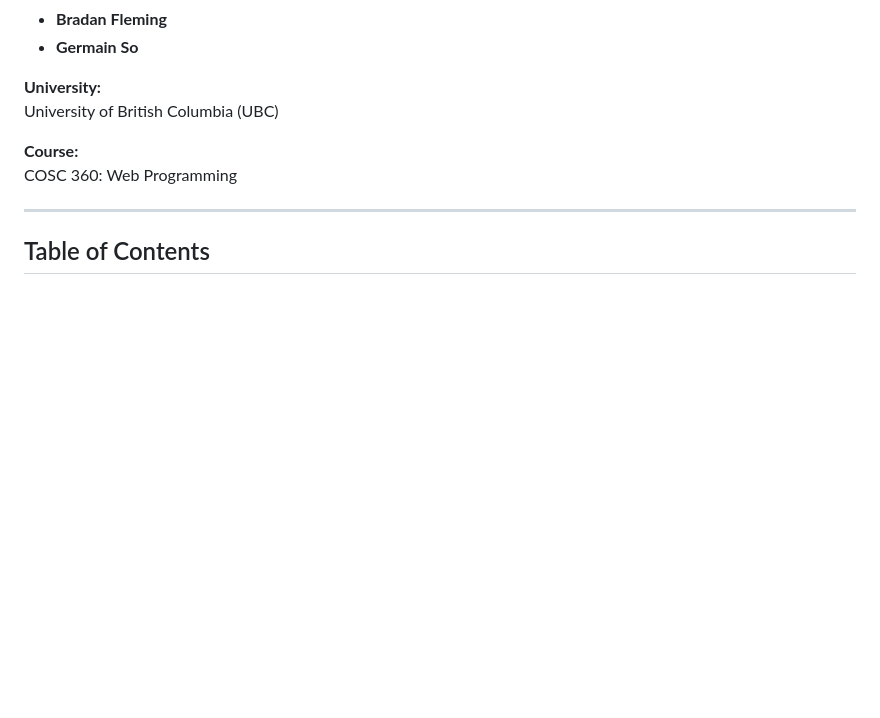
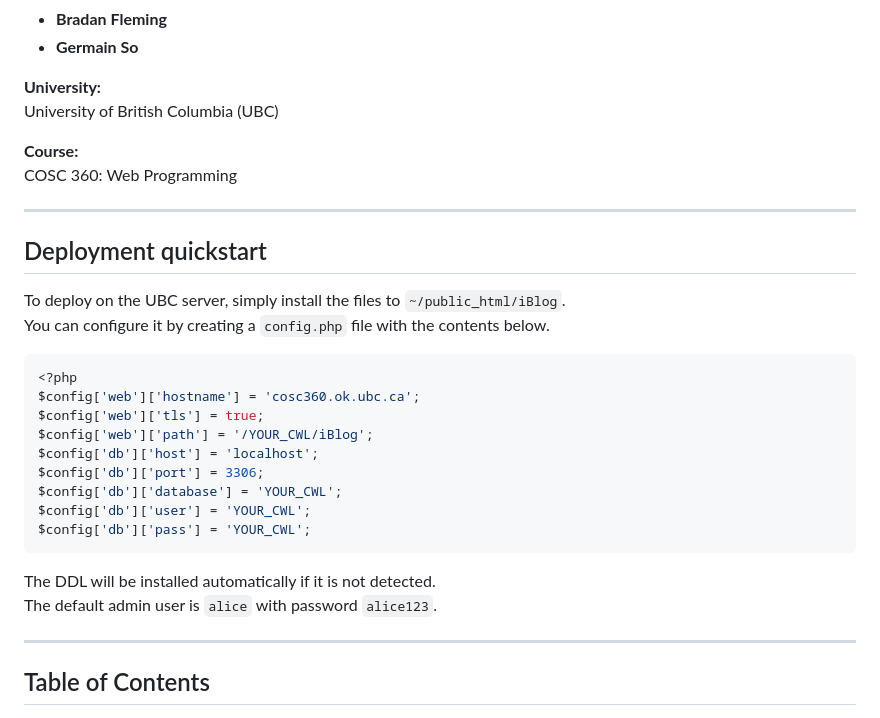
Before and after one commit to arhaankk/iBlog, a Markdown page: README.md, the part around the change. GitHub-like rendering; blank space fills up the shorter version.

Commit message:
Add deployment instructions

````diff
--- a/README.md
+++ b/README.md
@@ -10,6 +10,28 @@ University of British Columbia (UBC)
 
 **Course:**
 COSC 360: Web Programming
+
+---
+
+## Deployment quickstart
+
+To deploy on the UBC server, simply install the files to `~/public_html/iBlog`.
+You can configure it by creating a `config.php` file with the contents below.
+
+```PHP
+<?php
+$config['web']['hostname'] = 'cosc360.ok.ubc.ca';
+$config['web']['tls'] = true;
+$config['web']['path'] = '/YOUR_CWL/iBlog';
+$config['db']['host'] = 'localhost';
+$config['db']['port'] = 3306;
+$config['db']['database'] = 'YOUR_CWL';
+$config['db']['user'] = 'YOUR_CWL';
+$config['db']['pass'] = 'YOUR_CWL';
+```
+
+The DDL will be installed automatically if it is not detected.
+The default admin user is `alice` with password `alice123`.
 
 ---
 
````
